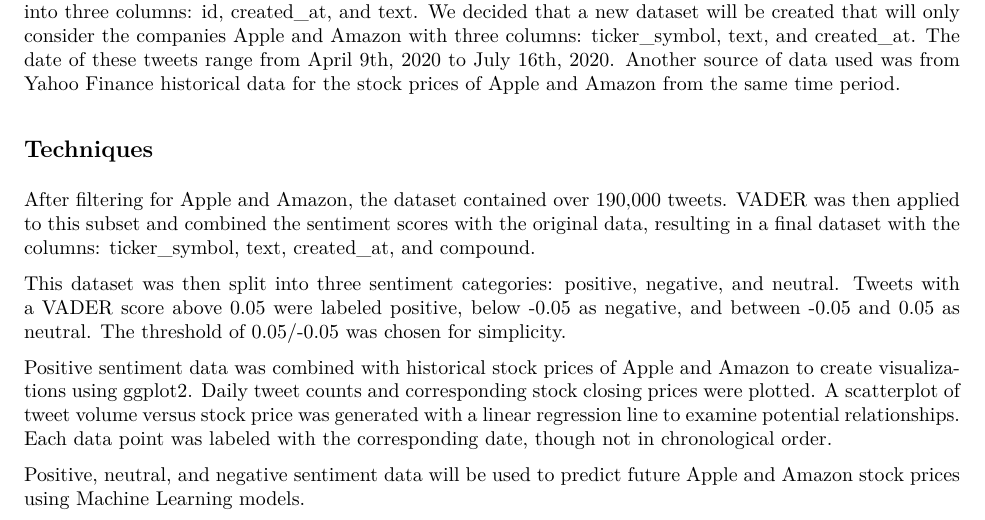
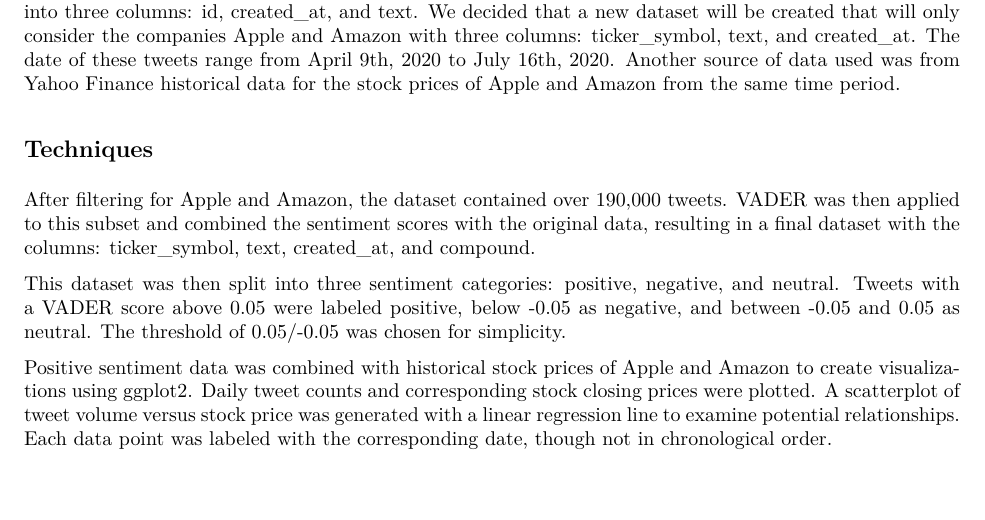
Before and after one commit to wobblygooseberry/Tweet-Stock-Relationship, an R Markdown document (Report.Rmd): part of page 1 of 8, cut so that both start at the same text, the shorter picture padded with empty space. The pictures show the output file Report.pdf that the author committed with the source.

Commit message:
Add files via upload

```diff
--- a/Report.Rmd
+++ b/Report.Rmd
@@ -30,8 +30,6 @@
 This dataset was then split into three sentiment categories: positive, negative, and neutral. Tweets with a VADER score above 0.05 were labeled positive, below -0.05 as negative, and between -0.05 and 0.05 as neutral. The threshold of 0.05/-0.05 was chosen for simplicity.
 
 Positive sentiment data was combined with historical stock prices of Apple and Amazon to create visualizations using ggplot2. Daily tweet counts and corresponding stock closing prices were plotted. A scatterplot of tweet volume versus stock price was generated with a linear regression line to examine potential relationships. Each data point was labeled with the corresponding date, though not in chronological order.
-
-Positive, neutral, and negative sentiment data will be used to predict future Apple and Amazon stock prices using Machine Learning models.
 
 ## Visualization
 
```
Also changed, not shown: Report.pdf.
